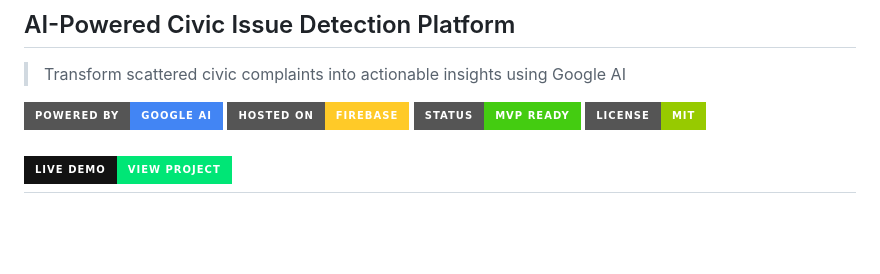
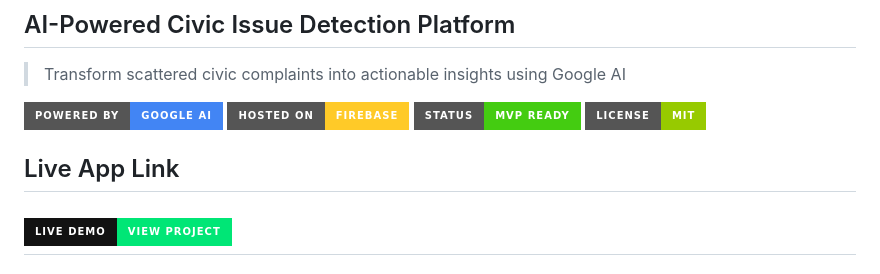
Before and after one commit to kenil-gopani/Civic-issue, a Markdown page: README.md, the part around the change. GitHub-like rendering; badges without logos; blank space fills up the shorter version.

```diff
--- a/README.md
+++ b/README.md
@@ -8,6 +8,8 @@
 [![Firebase](https://img.shields.io/badge/Hosted%20on-Firebase-FFCA28?style=for-the-badge&logo=firebase&logoColor=black)](https://firebase.google.com/)
 [![Status](https://img.shields.io/badge/Status-MVP%20Ready-success?style=for-the-badge)](/)
 [![License](https://img.shields.io/badge/License-MIT-green?style=for-the-badge)](LICENSE)
+
+## Live App Link
 
 [![Live Demo](https://img.shields.io/badge/LIVE_DEMO-VIEW_PROJECT-00E676?style=for-the-badge&logo=firebase&logoColor=white&labelColor=121212)](https://civic-cf6bf.web.app/)
 ---
```
